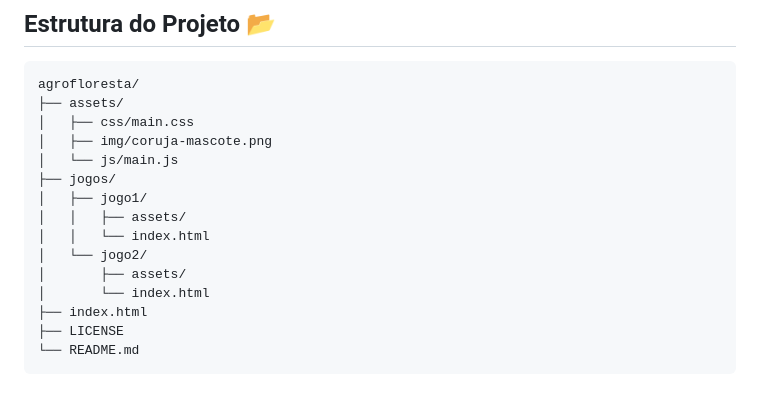
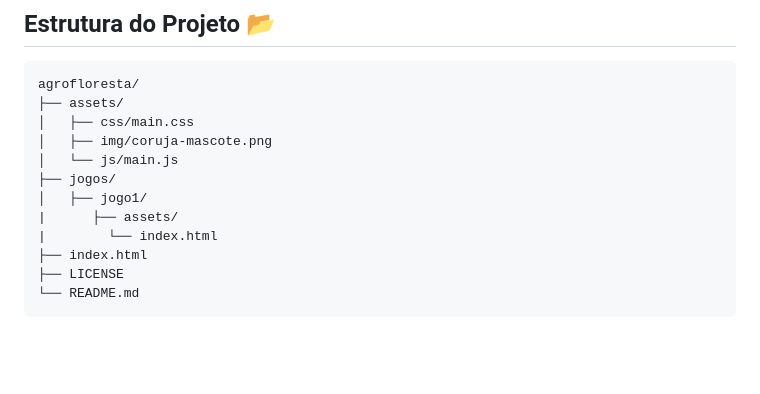
Before and after one commit to Heitorovski01/Agrofloresta, a Markdown page: README.md, the part around the change. GitHub-like rendering; blank space fills up the shorter version.

Commit message:
Simplify jogos directory structure in README
Removed redundant jogo1 and jogo2 directories from README.

```diff
--- a/README.md
+++ b/README.md
@@ -26,11 +26,8 @@ agrofloresta/
 │   └── js/main.js
 ├── jogos/
 │   ├── jogo1/
-│   │   ├── assets/
-│   │   └── index.html
-│   └── jogo2/
-│       ├── assets/
-│       └── index.html
+|      ├── assets/
+|        └── index.html
 ├── index.html
 ├── LICENSE
 └── README.md
```
